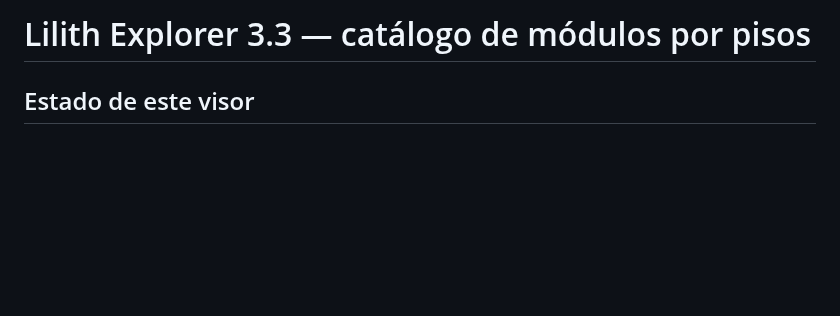
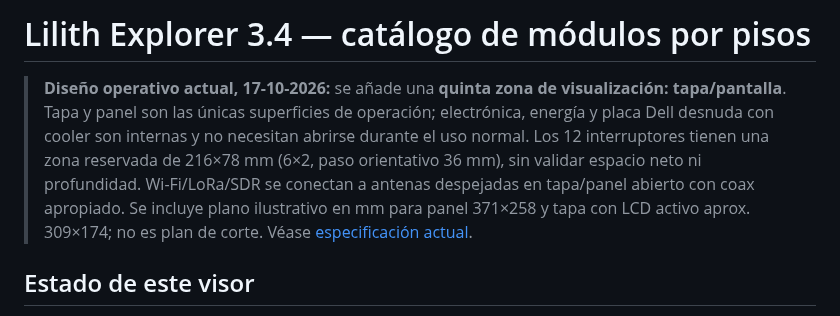
Before and after one commit to Jesus-Medina/Cyberdeck-R5-ESP32, a Markdown page: site/README.md, the part around the change. Rendered like a GitHub page; blank space fills up the shorter version.

Commit message:
docs(lilith): fijar operaciones panel+tapa, Dell placa sin teclado y RF remota

```diff
--- a/site/README.md
+++ b/site/README.md
@@ -1,4 +1,7 @@
-# Lilith Explorer 3.3 — catálogo de módulos por pisos
+# Lilith Explorer 3.4 — catálogo de módulos por pisos
+
+> **Diseño operativo actual, 17-10-2026:** se añade una **quinta zona de visualización: tapa/pantalla**. Tapa y panel son las únicas superficies de operación; electrónica, energía y placa Dell desnuda con cooler son internas y no necesitan abrirse durante el uso normal. Los 12 interruptores tienen una zona reservada de 216×78 mm (6×2, paso orientativo 36 mm), sin validar espacio neto ni profundidad. Wi-Fi/LoRa/SDR se conectan a antenas despejadas en tapa/panel abierto con coax apropiado. Se incluye plano ilustrativo en mm para panel 371×258 y tapa con LCD activo aprox. 309×174; no es plan de corte. Véase [especificación actual](../docs/25-lilith-panel-lid-interface.md).
+
 
 ## Estado de este visor
 
```
